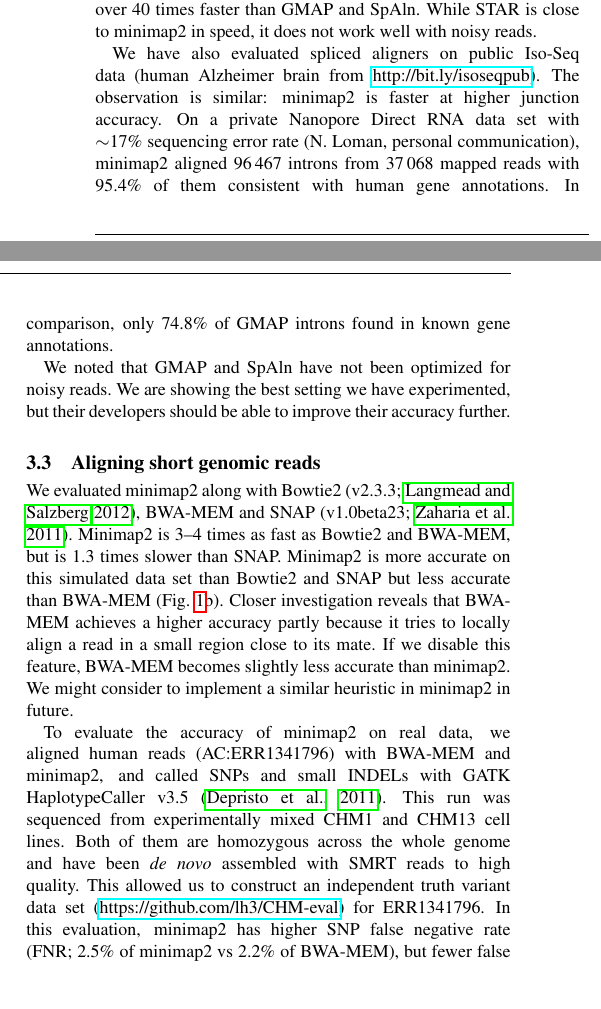
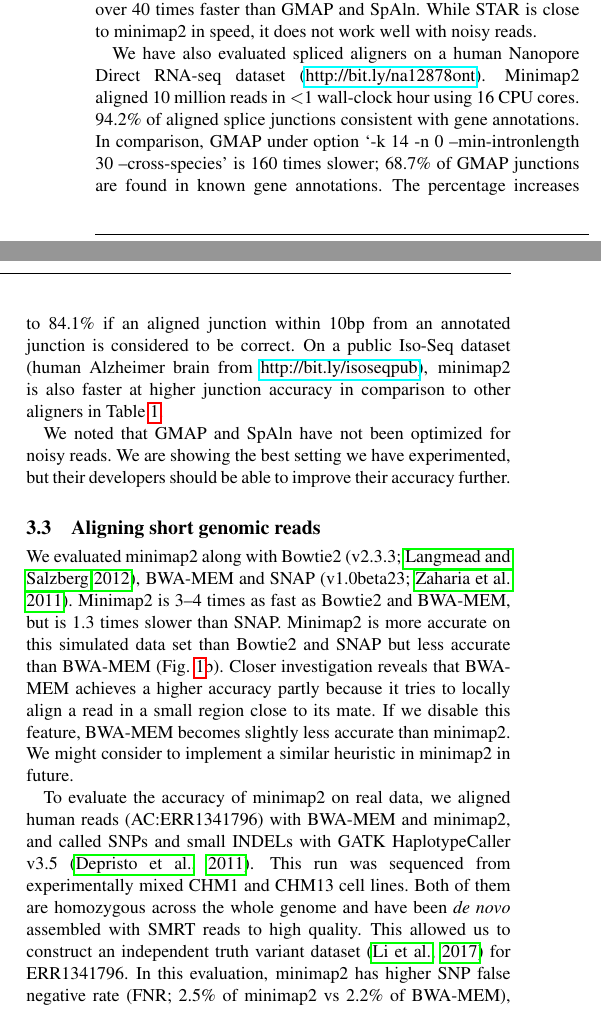
Before and after one commit to lh3/minimap2, a LaTeX paper (tex/minimap2.tex): two parts of the columns of page 4 of 5, joined at a grey line, cut so that both start at the same text, the shorter picture padded with empty space. Compiled offline with pdfLaTeX.

Commit message:
updated direct RNA-seq results; cite syndip
and a few minor changes

```diff
--- a/tex/minimap2.tex
+++ b/tex/minimap2.tex
@@ -500,14 +500,18 @@ more junctions with a higher percentage being exactly or approximately correct.
 Minimap2 is over 40 times faster than GMAP and SpAln. While STAR is close to
 minimap2 in speed, it does not work well with noisy reads.
 
-We have also evaluated spliced aligners on public Iso-Seq data (human Alzheimer
-brain from \href{http://bit.ly/isoseqpub}{http://bit.ly/isoseqpub}). The
-observation is similar: minimap2 is faster at higher junction accuracy.
-On a private Nanopore Direct RNA data set with $\sim$17\% sequencing error rate
-(N. Loman, personal communication), minimap2 aligned 96\,467 introns
-from 37\,068 mapped reads with 95.4\% of them consistent with human gene
-annotations. In comparison, only 74.8\% of GMAP introns found in known gene
-annotations.
+We have also evaluated spliced aligners on a human Nanopore Direct RNA-seq
+dataset (\href{http://bit.ly/na12878ont}{http://bit.ly/na12878ont}). Minimap2
+aligned 10 million reads in $<$1 wall-clock hour using 16 CPU cores. 94.2\% of
+aligned splice junctions consistent with gene annotations. In comparison,
+GMAP under option `-k 14 -n 0 --min-intronlength 30 --cross-species' is 160
+times slower; 68.7\% of GMAP junctions are found in known gene annotations. The
+percentage increases to 84.1\% if an aligned junction within 10bp from an
+annotated junction is considered to be correct. On a public Iso-Seq dataset
+(human Alzheimer brain from
+\href{http://bit.ly/isoseqpub}{http://bit.ly/isoseqpub}), minimap2 is also
+faster at higher junction accuracy in comparison to other aligners in
+Table~\ref{tab:intron}.
 
 We noted that GMAP and SpAln have not been optimized for noisy reads. We are
 showing the best setting we have experimented, but their developers should be
@@ -551,8 +555,7 @@ with GATK HaplotypeCaller v3.5~\citep{Depristo:2011vn}. This run was sequenced
 from experimentally mixed CHM1 and CHM13 cell lines. Both of them are homozygous
 across the whole genome and have been \emph{de novo} assembled with SMRT reads
 to high quality. This allowed us to construct an independent truth variant
-data set
-(\href{https://github.com/lh3/CHM-eval}{https://github.com/lh3/CHM-eval}) for
+dataset~\citep{Li223297} for
 ERR1341796. In this evaluation, minimap2 has higher SNP false negative rate
 (FNR; 2.5\% of minimap2 vs 2.2\% of BWA-MEM), but fewer false positive SNPs per
 million bases (FPPM; 3.0 vs 3.9), lower 2--50bp INDEL FNR (7.3\% vs 7.5\%) and
```
Also changed, not shown: tex/minimap2.bib (+8 -0 lines), tex/minimap2.tex (8 more changed lines).
